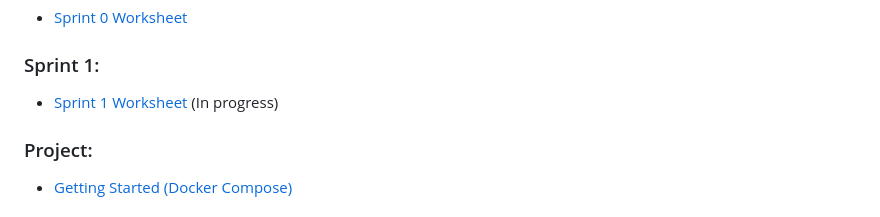
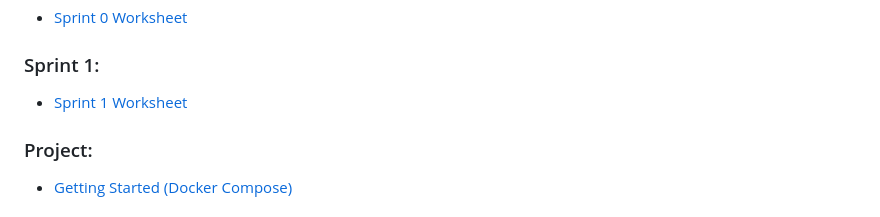
Before and after one commit to rainclouded/Concierge, a Markdown page: README.md, the part around the change. GitHub-like rendering.

Commit message:
Update README.md
removed in progress line

```diff
--- a/README.md
+++ b/README.md
@@ -88,7 +88,6 @@ ex. feature/account_server/9354093
 - [Sprint 0 Worksheet](/docs/sprint_0/sprint_0_worksheet.md)
 ### Sprint 1:
 - [Sprint 1 Worksheet](/docs/sprint_1/sprint_1_worksheet.md)
-(In progress)
 
 ### Project:
 - [Getting Started (Docker Compose)](docs/project_docs/getting_started.md)
```
